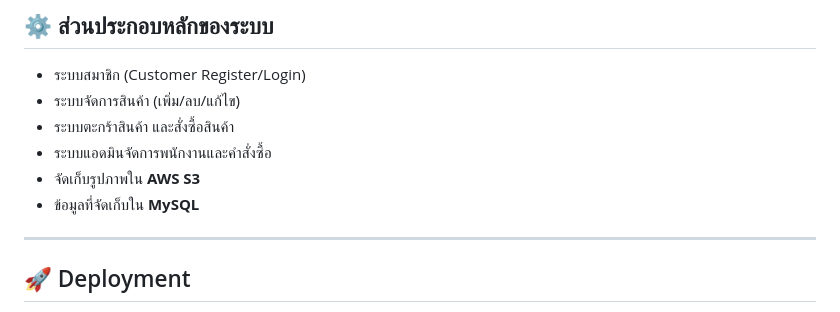
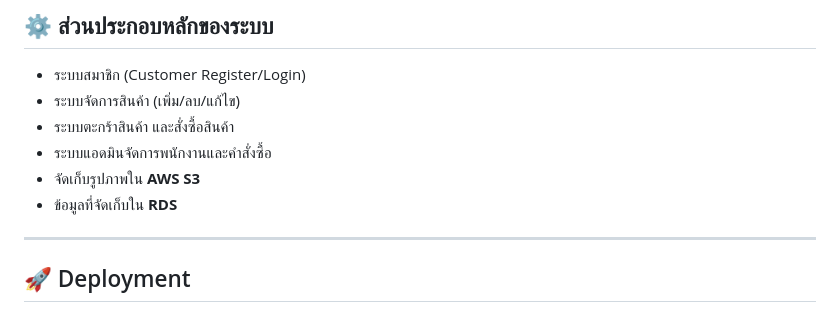
Before and after one commit to PatipanMaomod/Toa_Store_but_AWS, a Markdown page: README.md, the part around the change. Rendered like a GitHub page.

```diff
--- a/README.md
+++ b/README.md
@@ -21,7 +21,7 @@
 - ระบบตะกร้าสินค้า และสั่งซื้อสินค้า
 - ระบบแอดมินจัดการพนักงานและคำสั่งซื้อ
 - จัดเก็บรูปภาพใน **AWS S3**
-- ข้อมูลที่จัดเก็บใน **MySQL**
+- ข้อมูลที่จัดเก็บใน **RDS**
 
 ---
 
```
